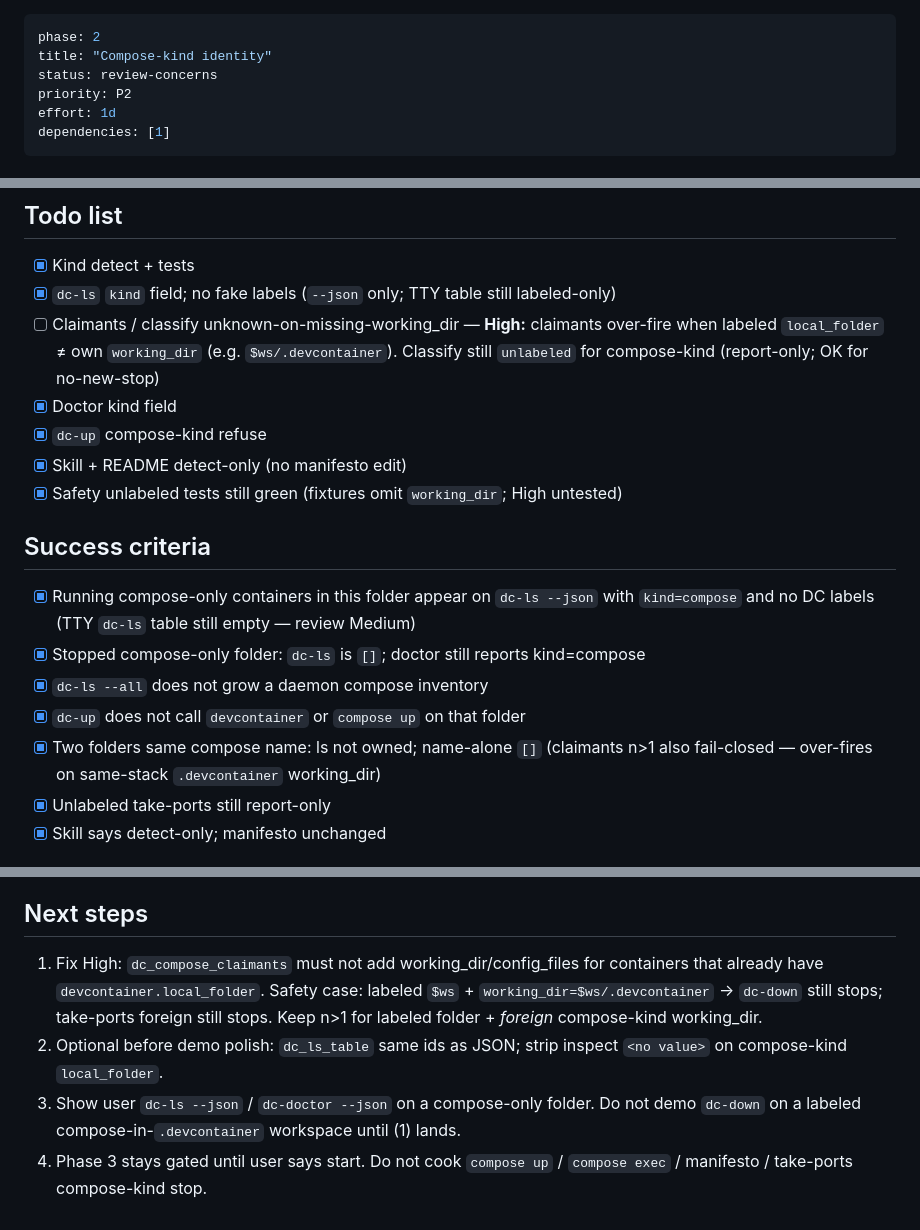
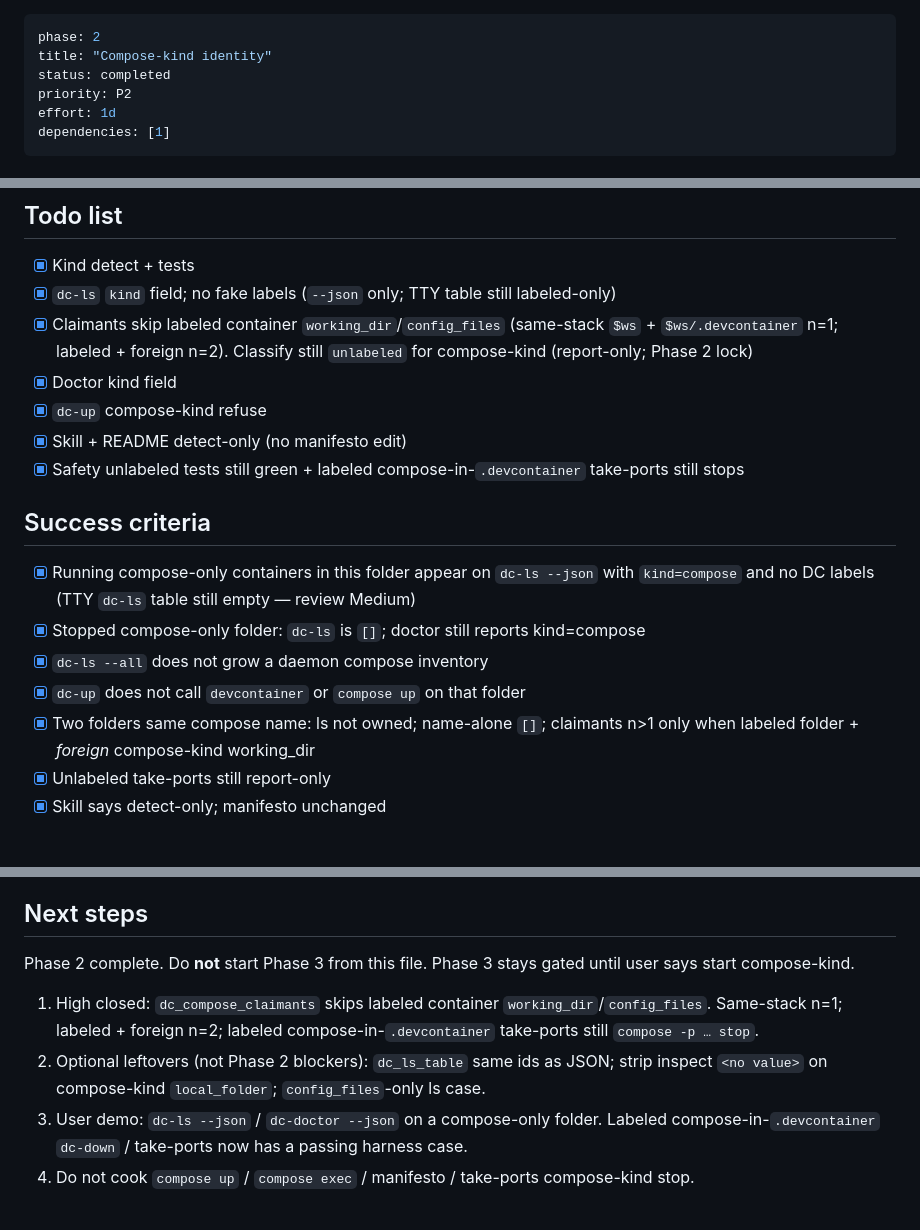
Before and after one commit to Brasth/dc-cli, a Markdown page: plans/260817-1316-docker-workspace-kind/phase-02-compose-kind-identity.md, 3 parts joined by grey strips. Drawn GitHub-style.

```diff
--- a/plans/260817-1316-docker-workspace-kind/phase-02-compose-kind-identity.md
+++ b/plans/260817-1316-docker-workspace-kind/phase-02-compose-kind-identity.md
@@ -1,7 +1,7 @@
 ---
 phase: 2
 title: "Compose-kind identity"
-status: review-concerns
+status: completed
 priority: P2
 effort: 1d
 dependencies: [1]
@@ -85,11 +85,11 @@ Rewrite skill/manifesto:
 
 - [x] Kind detect + tests
 - [x] `dc-ls` `kind` field; no fake labels (`--json` only; TTY table still labeled-only)
-- [ ] Claimants / classify unknown-on-missing-working_dir — **High:** claimants over-fire when labeled `local_folder` ≠ own `working_dir` (e.g. `$ws/.devcontainer`). Classify still `unlabeled` for compose-kind (report-only; OK for no-new-stop)
+- [x] Claimants skip labeled container `working_dir`/`config_files` (same-stack `$ws` + `$ws/.devcontainer` n=1; labeled + foreign n=2). Classify still `unlabeled` for compose-kind (report-only; Phase 2 lock)
 - [x] Doctor kind field
 - [x] `dc-up` compose-kind refuse
 - [x] Skill + README detect-only (no manifesto edit)
-- [x] Safety unlabeled tests still green (fixtures omit `working_dir`; High untested)
+- [x] Safety unlabeled tests still green + labeled compose-in-`.devcontainer` take-ports still stops
 
 ## Success criteria
 
@@ -97,7 +97,7 @@ Rewrite skill/manifesto:
 - [x] Stopped compose-only folder: `dc-ls` is `[]`; doctor still reports kind=compose
 - [x] `dc-ls --all` does not grow a daemon compose inventory
 - [x] `dc-up` does not call `devcontainer` or `compose up` on that folder
-- [x] Two folders same compose name: ls not owned; name-alone `[]` (claimants n>1 also fail-closed — over-fires on same-stack `.devcontainer` working_dir)
+- [x] Two folders same compose name: ls not owned; name-alone `[]`; claimants n>1 only when labeled folder + *foreign* compose-kind working_dir
 - [x] Unlabeled take-ports still report-only
 - [x] Skill says detect-only; manifesto unchanged
 
@@ -117,7 +117,9 @@ Listing compose-kind is read-only. Classify must not treat "same project name" a
 
 ## Next steps
 
-1. Fix High: `dc_compose_claimants` must not add working_dir/config_files for containers that already have `devcontainer.local_folder`. Safety case: labeled `$ws` + `working_dir=$ws/.devcontainer` → `dc-down` still stops; take-ports foreign still stops. Keep n>1 for labeled folder + *foreign* compose-kind working_dir.
-2. Optional before demo polish: `dc_ls_table` same ids as JSON; strip inspect `<no value>` on compose-kind `local_folder`.
-3. Show user `dc-ls --json` / `dc-doctor --json` on a compose-only folder. Do not demo `dc-down` on a labeled compose-in-`.devcontainer` workspace until (1) lands.
-4. Phase 3 stays gated until user says start. Do not cook `compose up` / `compose exec` / manifesto / take-ports compose-kind stop.
+Phase 2 complete. Do **not** start Phase 3 from this file. Phase 3 stays gated until user says start compose-kind.
+
+1. High closed: `dc_compose_claimants` skips labeled container `working_dir`/`config_files`. Same-stack n=1; labeled + foreign n=2; labeled compose-in-`.devcontainer` take-ports still `compose -p … stop`.
+2. Optional leftovers (not Phase 2 blockers): `dc_ls_table` same ids as JSON; strip inspect `<no value>` on compose-kind `local_folder`; `config_files`-only ls case.
+3. User demo: `dc-ls --json` / `dc-doctor --json` on a compose-only folder. Labeled compose-in-`.devcontainer` `dc-down` / take-ports now has a passing harness case.
+4. Do not cook `compose up` / `compose exec` / manifesto / take-ports compose-kind stop.
```
Also changed, not shown: other parts of plans/260817-1316-docker-workspace-kind/phase-02-compose-kind-identity.md (+1 -1 lines), plans/260817-1316-docker-workspace-kind/phase-01-owned-stack-verbs.md (+10 -8 lines), plans/260817-1316-docker-workspace-kind/plan.md (+5 -5 lines).
